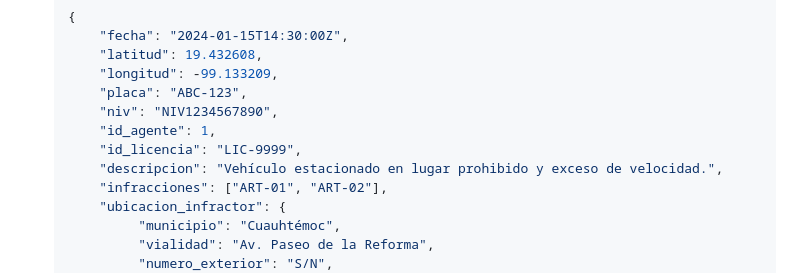
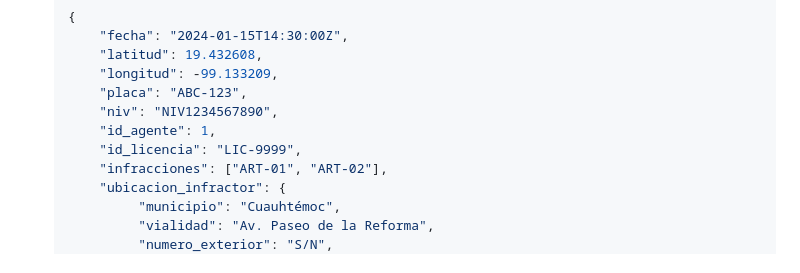
Before and after one commit to Yokai-Chz/FEPI, a Markdown page: backend_central/TESTS.md, the part around the change. GitHub-like rendering.

```diff
--- a/backend_central/TESTS.md
+++ b/backend_central/TESTS.md
@@ -113,7 +113,6 @@ Registra una infracción completa. Incluye validación de vehículo, geocodifica
         "niv": "NIV1234567890",
         "id_agente": 1,
         "id_licencia": "LIC-9999",
-        "descripcion": "Vehículo estacionado en lugar prohibido y exceso de velocidad.",
         "infracciones": ["ART-01", "ART-02"],
         "ubicacion_infractor": {
              "municipio": "Cuauhtémoc",
```
Also changed, not shown: backend_central/PRUEBAS_HU.md (+7 -46 lines), backend_central/README.md (+0 -1 lines).
